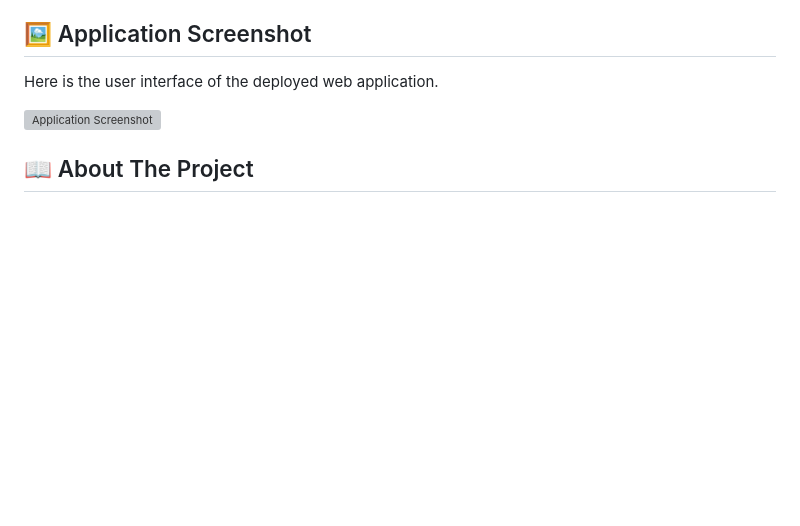
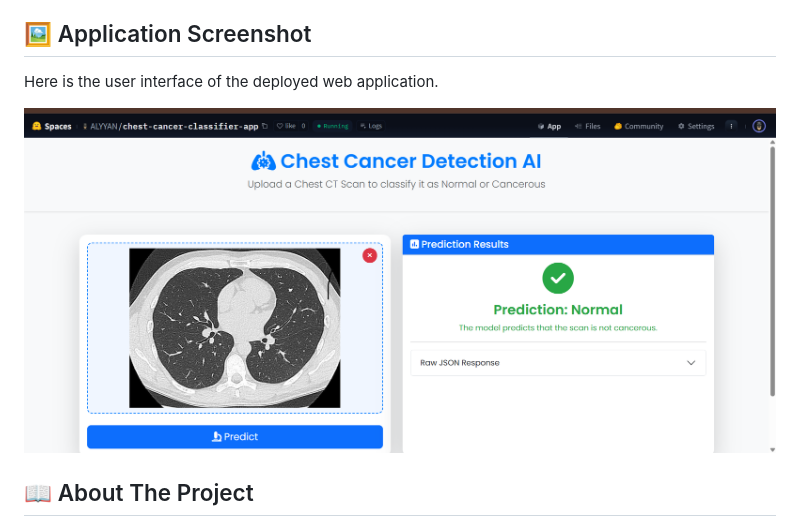
Before and after one commit to AlyyanAhmed21/End-to-End-Chest-Cancer-Classification-using-MLflow-and-DVC, a Markdown page: README.md, the part around the change. Rendered like a GitHub page; blank space fills up the shorter version; grey boxes are pictures that could not be loaded.

```diff
--- a/README.md
+++ b/README.md
@@ -34,7 +34,7 @@ Experience the deployed application live on Hugging Face Spaces!
 
 Here is the user interface of the deployed web application.
 
-![Application Screenshot](./[screenshot.png](https://huggingface.co/spaces/ALYYAN/chest-cancer-classifier-app))
+![Application Screenshot](./screenshot.png)
 
 ## 📖 About The Project
 
```
